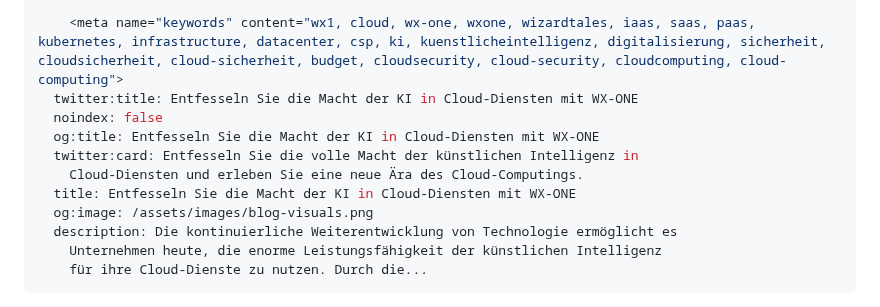
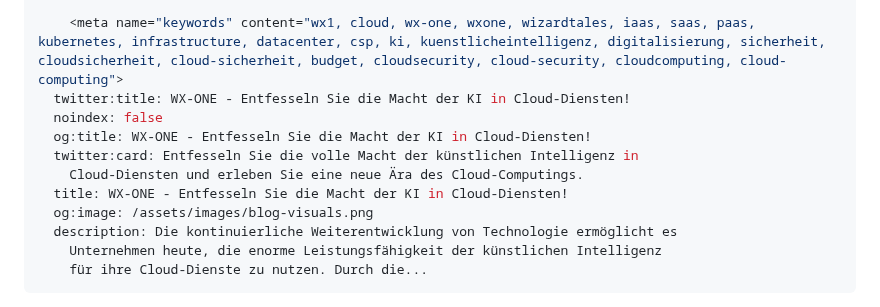
Before and after one commit to wzrdtales/wx-one, a Markdown page: cms/blog-posts/entfesseln-sie-die-macht-der-ki-in-cloud-diensten.md, the part around the change. Drawn GitHub-style.

Commit message:
Update Blog Posts “entfesseln-sie-die-macht-der-ki-in-cloud-diensten”

```diff
--- a/cms/blog-posts/entfesseln-sie-die-macht-der-ki-in-cloud-diensten.md
+++ b/cms/blog-posts/entfesseln-sie-die-macht-der-ki-in-cloud-diensten.md
@@ -23,12 +23,12 @@ seo:
     <meta property="og:url" content="https://wx1.de/blog-posts/entfesseln-sie-die-macht-der-ki-in-cloud-diensten>
 
     <meta name="keywords" content="wx1, cloud, wx-one, wxone, wizardtales, iaas, saas, paas, kubernetes, infrastructure, datacenter, csp, ki, kuenstlicheintelligenz, digitalisierung, sicherheit, cloudsicherheit, cloud-sicherheit, budget, cloudsecurity, cloud-security, cloudcomputing, cloud-computing">
-  twitter:title: Entfesseln Sie die Macht der KI in Cloud-Diensten mit WX-ONE
+  twitter:title: WX-ONE - Entfesseln Sie die Macht der KI in Cloud-Diensten!
   noindex: false
-  og:title: Entfesseln Sie die Macht der KI in Cloud-Diensten mit WX-ONE
+  og:title: WX-ONE - Entfesseln Sie die Macht der KI in Cloud-Diensten!
   twitter:card: Entfesseln Sie die volle Macht der künstlichen Intelligenz in
     Cloud-Diensten und erleben Sie eine neue Ära des Cloud-Computings.
-  title: Entfesseln Sie die Macht der KI in Cloud-Diensten mit WX-ONE
+  title: WX-ONE - Entfesseln Sie die Macht der KI in Cloud-Diensten!
   og:image: /assets/images/blog-visuals.png
   description: Die kontinuierliche Weiterentwicklung von Technologie ermöglicht es
     Unternehmen heute, die enorme Leistungsfähigkeit der künstlichen Intelligenz
```
